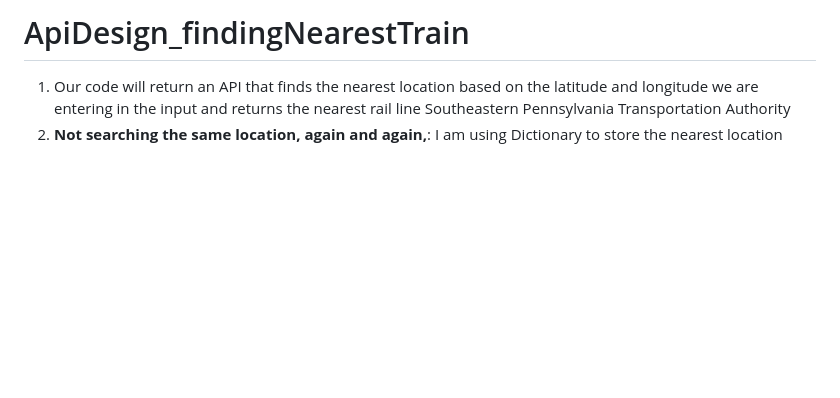
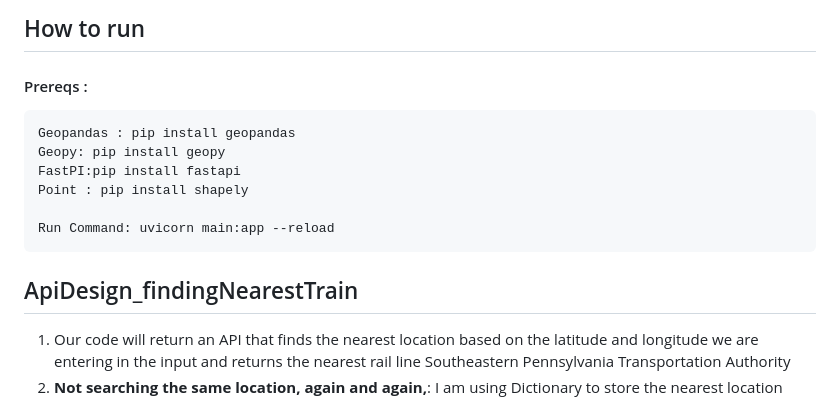
Before and after one commit to madhuammulu8/ApiDesign_findNearestTrain, a Markdown page: README.md, the part around the change. Rendered like a GitHub page; blank space fills up the shorter version.

````diff
--- a/README.md
+++ b/README.md
@@ -1,4 +1,17 @@
-# ApiDesign_findingNearestTrain
+## How to run
+
+#### Prereqs :
+```
+Geopandas : pip install geopandas
+Geopy: pip install geopy
+FastPI:pip install fastapi
+Point : pip install shapely
+
+Run Command: uvicorn main:app --reload
+```
+
+
+## ApiDesign_findingNearestTrain
 
 1. Our code will return an API that finds the nearest location based on the latitude and longitude we are entering in the input and returns the nearest rail line Southeastern Pennsylvania Transportation Authority
 2. **Not searching the same location, again and again,**:  I am using Dictionary to store the nearest location based on the location we entered, Key is the latitude and longitude we entered and the value is the nearest location so that when a new code executes it will search if lat, long already in the dictionary if it is not then only it will execute the logic (Ex: Dictionary = {<POINT (40 -74)>: 'Trenton Line', <POINT (24 24)>: 'TrentLine'}, Implemented locking to prevent data corruption in a critical section(**dictionary**), In an asynchronous environment, when multiple tasks could be accessing and modifying shared data simultaneously, a lock is used to synchronize access to ensure that only one thread or task can execute critical part code at a time
````
